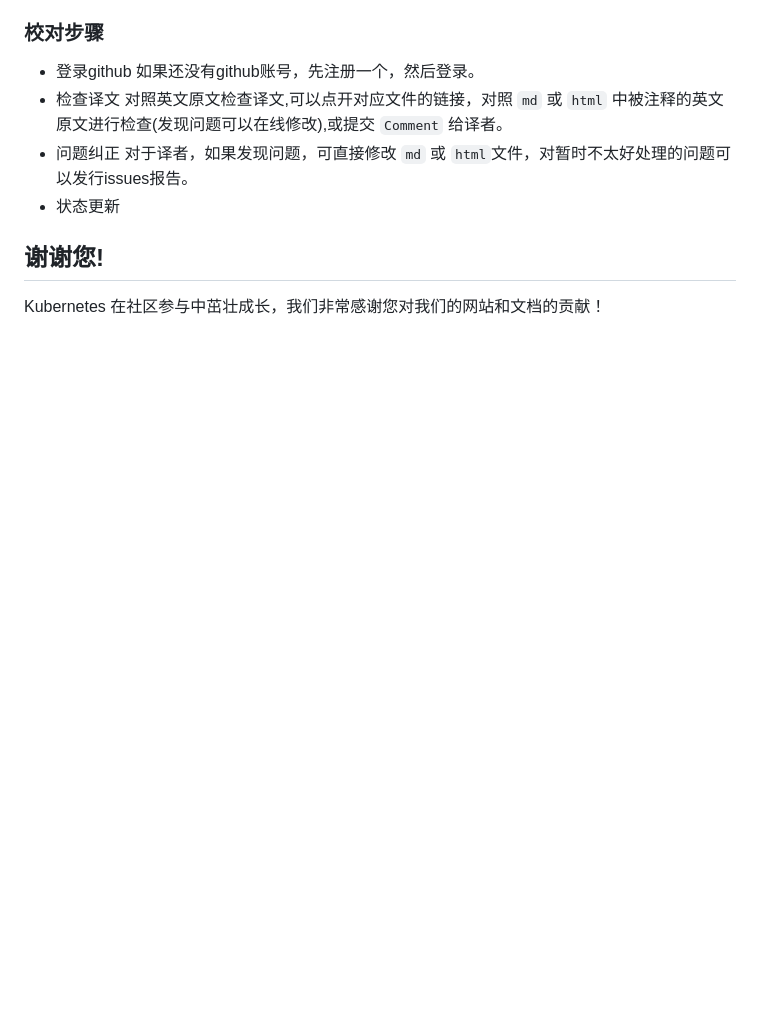
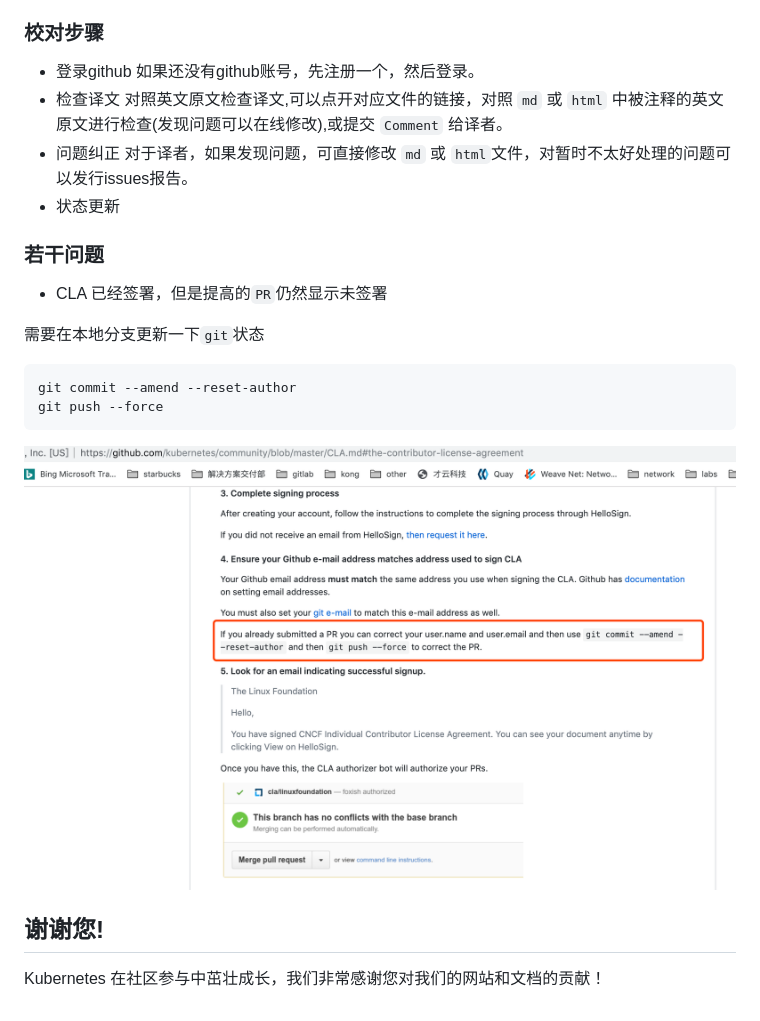
Before and after one commit to k8smeetup/k8s-official-translation, a Markdown page: README.md, the part around the change printed below. GitHub-like rendering; pictures changed too: image/2019-06-16-10-48-48.png (added); blank space fills up the shorter version.

````diff
--- a/README.md
+++ b/README.md
@@ -275,6 +274,21 @@ indent_style = tab
 - 问题纠正
   对于译者，如果发现问题，可直接修改 `md` 或 `html`文件，对暂时不太好处理的问题可以发行issues报告。
 - 状态更新
+
+### 若干问题
+
+- CLA 已经签署，但是提高的`PR`仍然显示未签署
+
+需要在本地分支更新一下`git`状态
+
+```bash
+git commit --amend --reset-author
+git push --force
+```
+
+![](./image/2019-06-16-10-48-48.png)
+
+
 ## 谢谢您!
 
 Kubernetes 在社区参与中茁壮成长，我们非常感谢您对我们的网站和文档的贡献！
````
Also changed, not shown: other parts of README.md (+0 -1 lines).
